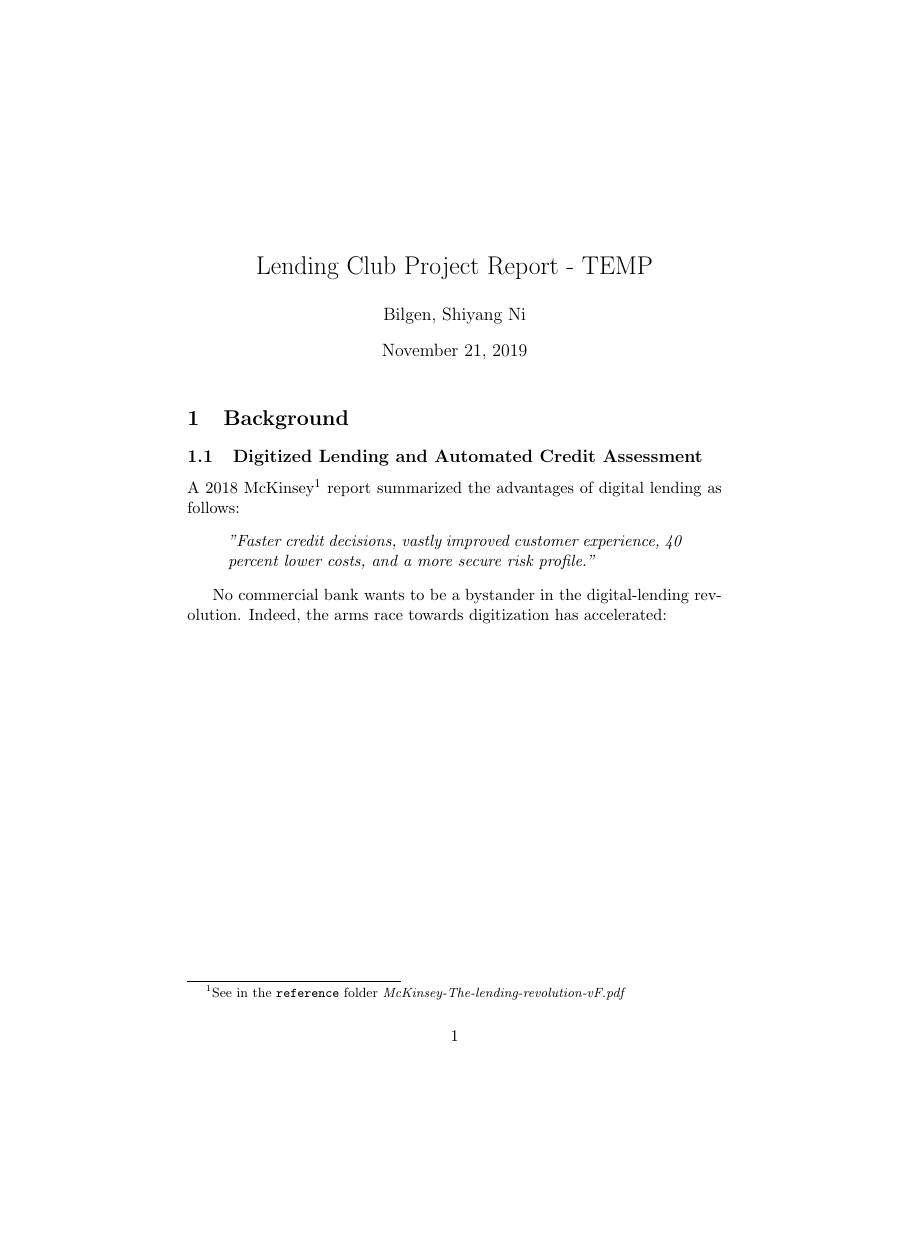
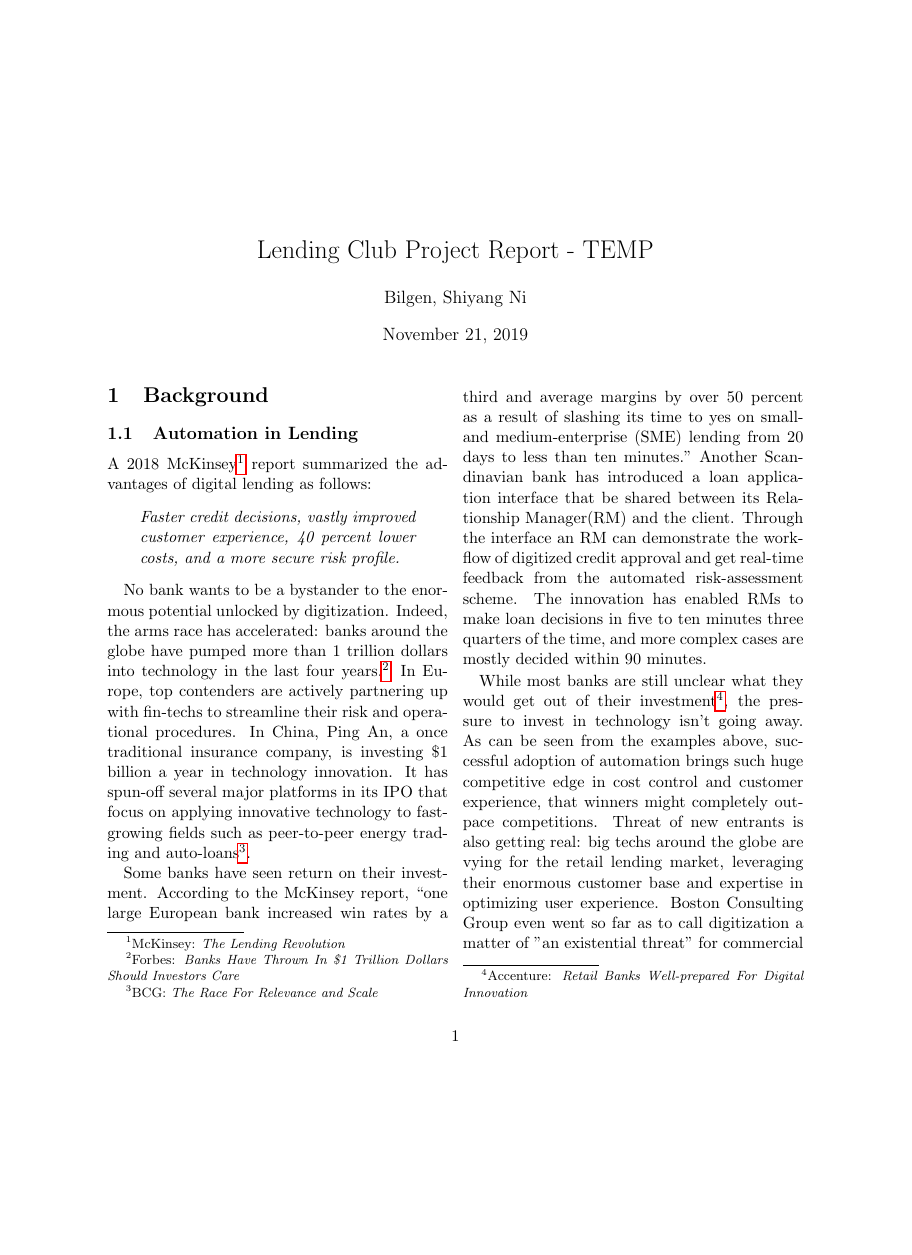
Before and after one commit to shiyangni/DataScienceForAdam, a LaTeX document (Projects/LendingClubProject/report/LendingClubReport.tex): the whole page before the commit and page 1 of 2 after it, the shorter picture padded with empty space. Compiled offline with pdfLaTeX.

Commit message:
Finishing background 1.1

```diff
--- a/Projects/LendingClubProject/report/LendingClubReport.tex
+++ b/Projects/LendingClubProject/report/LendingClubReport.tex
@@ -1,5 +1,6 @@
-\documentclass[11pt]{article}
+\documentclass[11pt, twocolumn]{article}
 \usepackage{csquotes}
+\usepackage{hyperref}
 \renewcommand{\mkbegdispquote}[2]{\itshape}
 
 \title{Lending Club Project Report - TEMP}
@@ -10,13 +11,24 @@
 
 \section{Background}
 
-\subsection{Digitized Lending and Automated Credit Assessment}
+\subsection{Automation in Lending}
 
-A 2018 McKinsey\footnote{See in the \texttt{reference} folder \textit{McKinsey-The-lending-revolution-vF.pdf} } report summarized the advantages of digital lending as follows:
+A 2018 McKinsey\footnote{McKinsey: \textit{The Lending Revolution} } report summarized the advantages of digital lending as follows:
 \begin{displayquote}
-"Faster credit decisions, vastly improved customer experience, 40 percent lower costs, and a more secure risk profile."
+Faster credit decisions, vastly improved customer experience, 40 percent lower costs, and a more secure risk profile.
 \end{displayquote}
 
-No commercial bank wants to be a bystander in the digital-lending revolution. Indeed, the arms race towards digitization has accelerated:
+No bank wants to be a bystander to the enormous potential unlocked by digitization. Indeed, the arms race has accelerated: banks around the globe have pumped more than 1 trillion dollars into technology in the last four years.\footnote{Forbes: \textit{Banks Have Thrown In \$1 Trillion Dollars Should Investors Care}} In Europe, top contenders are actively partnering up with fin-techs to streamline their risk and operational procedures. In China, Ping An, a once traditional insurance company, is investing \$1 billion a year in technology innovation. It has spun-off several major platforms in its IPO that focus on applying innovative technology to fast-growing fields such as peer-to-peer energy trading and auto-loans\footnote{BCG: \textit{The Race For
+Relevance and Scale}}.
+
+Some banks have seen return on their investment. According to the McKinsey report, ``one large European bank increased win rates by a third and average margins by over 50 percent as a result of slashing its time to yes on small- and medium-enterprise (SME) lending from 20 days to less than ten minutes." Another Scandinavian bank has introduced a loan application interface that be shared between its Relationship Manager(RM) and the client. Through the interface an RM can demonstrate the work-flow of digitized credit approval and get real-time feedback from the automated risk-assessment scheme. The innovation has enabled RMs to make loan decisions in five to ten minutes three quarters of the time, and more complex cases are mostly decided within 90 minutes.
+
+While most banks are still unclear what they would get out of their investment\footnote{Accenture: \textit{Retail Banks Well-prepared For Digital Innovation}}, the pressure to invest in technology isn't going away. As can be seen from the examples above, successful adoption of automation brings such huge competitive edge in cost control and customer experience, that winners might completely outpace competitions. Threat of new entrants is also getting real: big techs around the globe are vying for the retail lending market, leveraging their enormous customer base and expertise in optimizing user experience. Boston Consulting Group even went so far as to call digitization a matter of "an existential threat" for commercial banks.
+
+Given this background, the question of where banks can apply automation should be of interest. This project explores one key scenario: credit risk assessment.
+
+\subsection{Automated Credit Risk Assessment}
+
+
 
 \end{document}
```
Also changed, not shown: Projects/LendingClubProject/QuestionFormulation.pdf (added), Projects/LendingClubProject/reference/Accenture-Retail-Banks-Well-prepared-for-Digital-Innovation.pdf (added), Projects/LendingClubProject/reference/BCG-CommericalBanking-The-Race-for-Relevance-and-Scale-Oct-2019_tcm9-232288.pdf, 9 other files.
